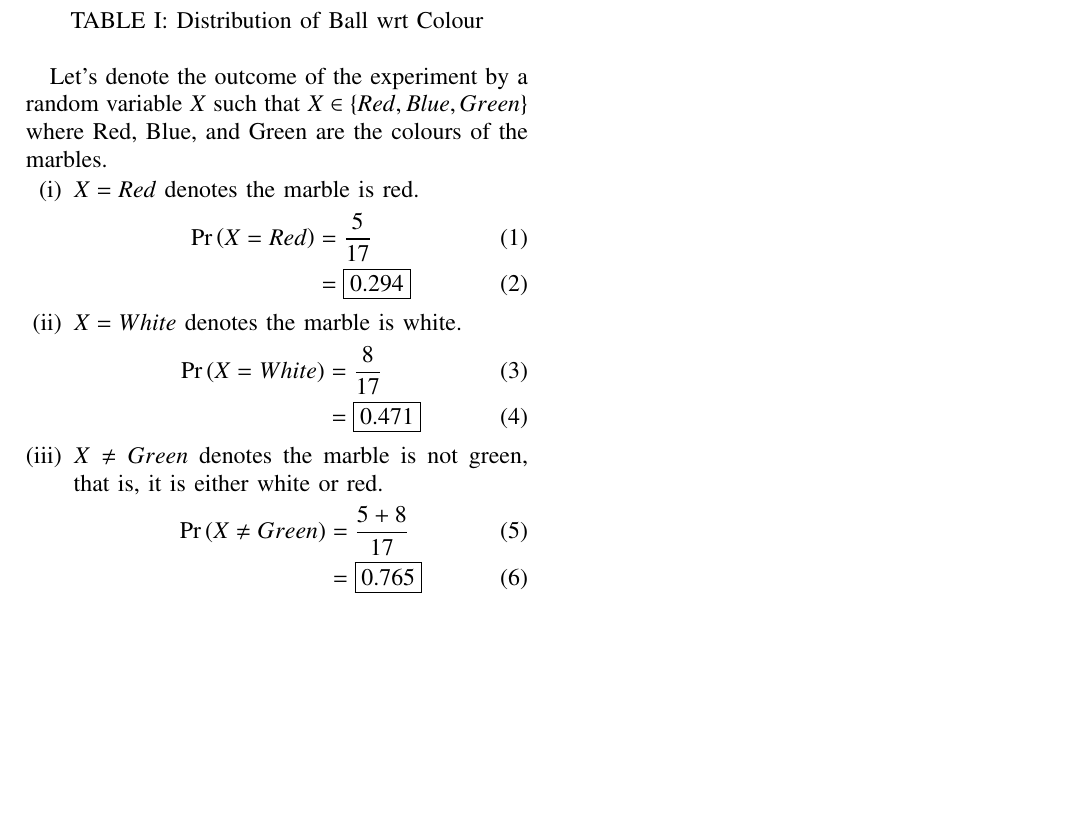
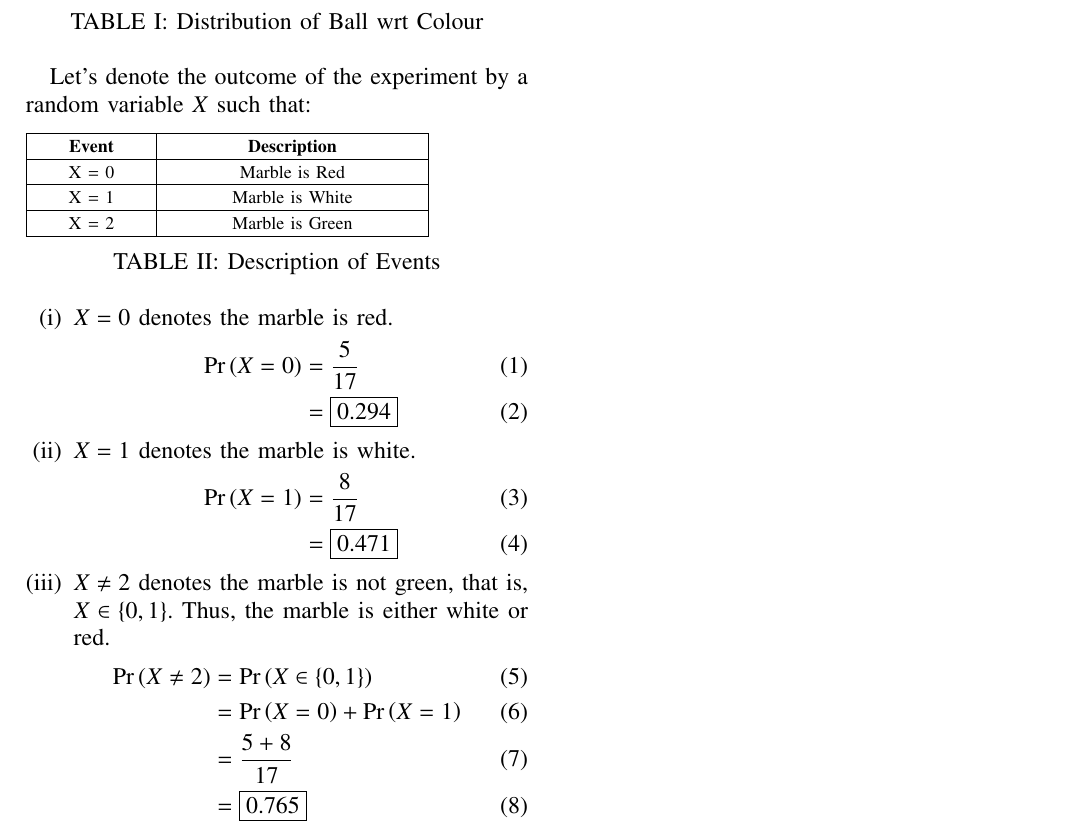
Before and after one commit to SterbenVD/AI1110-Assignments, a LaTeX problem sheet (Assignment-4/main.tex): part of the page, cut so that both start at the same text, the shorter picture padded with empty space. The pictures show the PDF file Assignment-4/main.pdf that the author committed with the source.

Commit message:
Update Assignment-4

```diff
--- a/Assignment-4/main.tex
+++ b/Assignment-4/main.tex
@@ -80,24 +80,33 @@ out of the box at random. What is the probability that the marble taken out will
 	\caption{Distribution of Ball wrt Colour}
 	\label{tab1}
 \end{table}
-Let's denote the outcome of the experiment by a random variable $X$ such that
-$X \in \cbrak{Red , Blue, Green}$ where Red, Blue, and Green are the colours of the marbles.
+Let's denote the outcome of the experiment by a random variable $X$ such that:
+\begin{table}[H]
+	\input{table/event.tex}
+	\caption{Description of Events}
+	\label{tab2}
+\end{table}
 \begin{enumerate}[label=(\roman{enumi})]
-    \item $X = Red$ denotes the marble is red.
+    \item $X = 0$ denotes the marble is red.
     \begin{align}
-        \pr{X = Red} & = \frac{5}{17}
+        \pr{X = 0} & = \frac{5}{17}
 	    \\
 	    & = \fbox{0.294}
     \end{align}
-    \item $X = White$ denotes the marble is white.
+    \item $X = 1$ denotes the marble is white.
     \begin{align}
-        \pr{X = White} & = \frac{8}{17}
+        \pr{X = 1} & = \frac{8}{17}
 	    \\
 	    & = \fbox{0.471}
     \end{align}
-    \item $X \not = Green$ denotes the marble is not green, that is, it is either white or red.
+    \item $X \not = 2$ denotes the marble is not green, that is,
+	$X \in \cbrak{0,1}$. Thus, the marble is either white or red.
     \begin{align}
-        \pr{X \not = Green} & = \frac{5+8}{17}
+        \pr{X \not = 2} & = \pr{X \in \cbrak{0,1}}
+		\\
+		& = \pr{X = 0} + \pr{X = 1}
+		\\
+		& =\frac{5+8}{17}
 	    \\
 	    & = \fbox{0.765}
     \end{align}
```
Also changed, not shown: Assignment-4/main.pdf.
